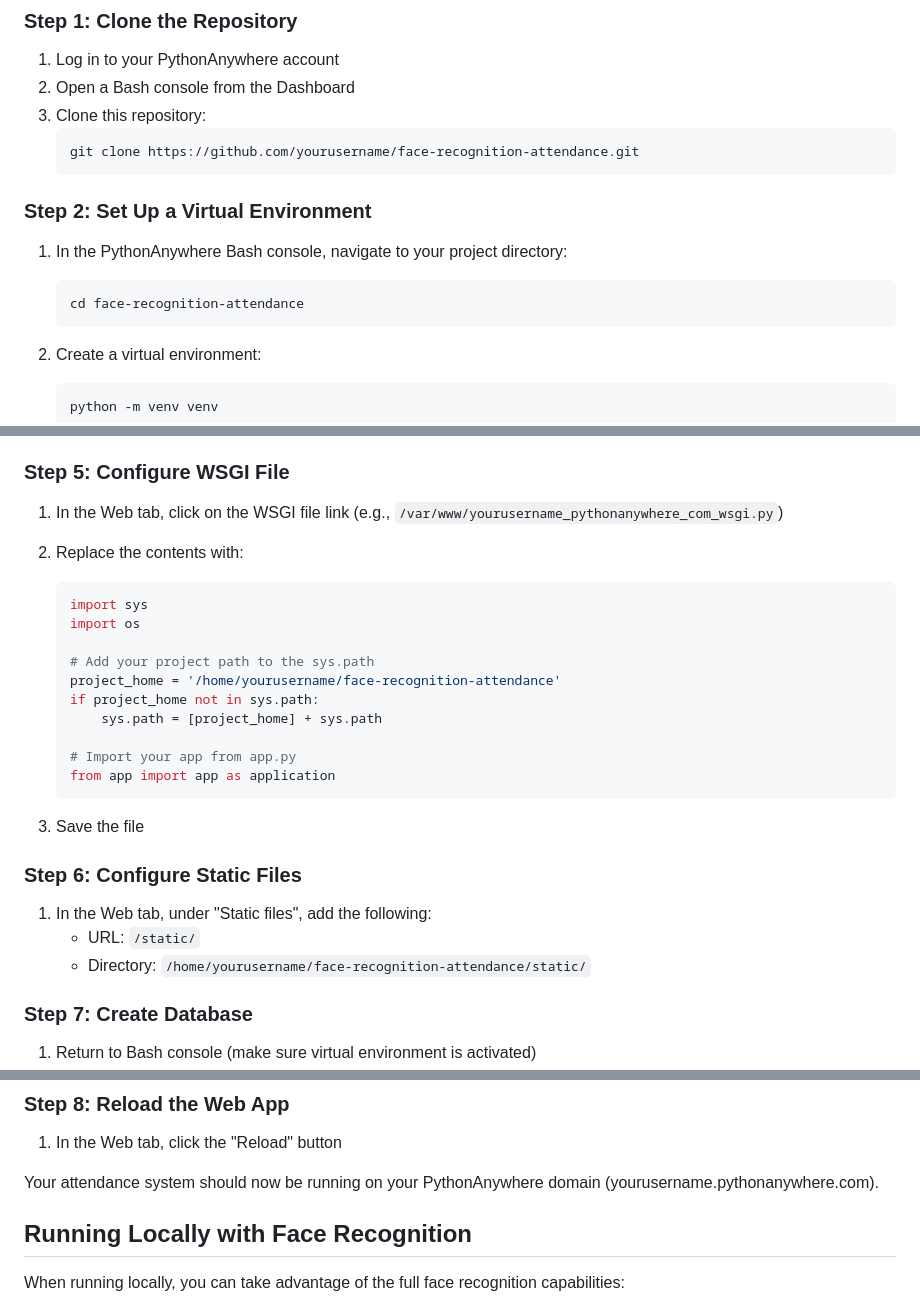
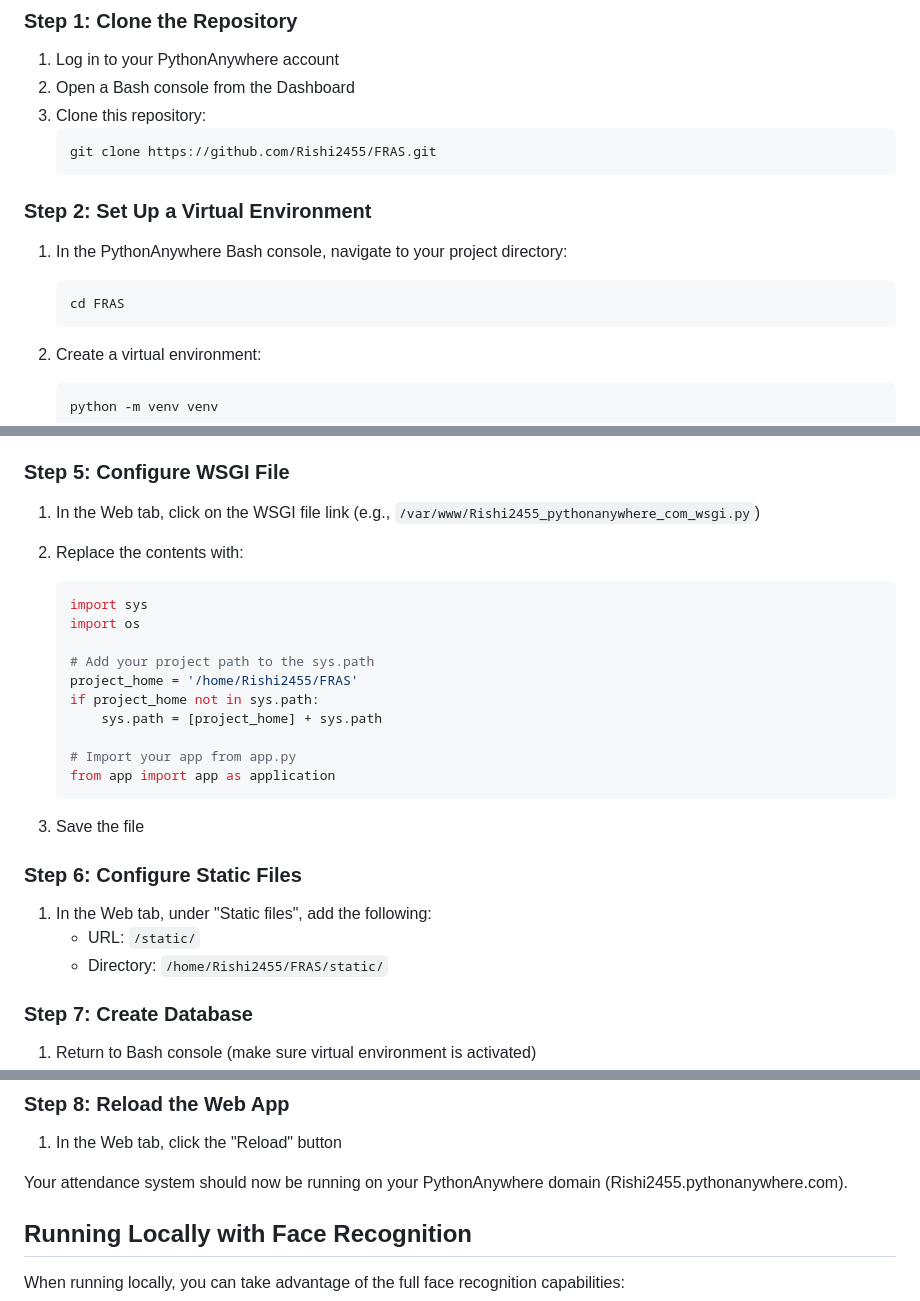
Before and after one commit to Rishi2455/FRAS, a Markdown page: README.md, 3 parts joined by grey strips. GitHub-like rendering.

````diff
--- a/README.md
+++ b/README.md
@@ -32,14 +32,14 @@ A comprehensive Python-based face recognition attendance management system desig
 2. Open a Bash console from the Dashboard
 3. Clone this repository:
    ```
-   git clone https://github.com/yourusername/face-recognition-attendance.git
+   git clone https://github.com/Rishi2455/FRAS.git
    ```
 
 ### Step 2: Set Up a Virtual Environment
 
 1. In the PythonAnywhere Bash console, navigate to your project directory:
    ```
-   cd face-recognition-attendance
+   cd FRAS
    ```
 
 2. Create a virtual environment:
@@ -69,14 +69,14 @@ A comprehensive Python-based face recognition attendance management system desig
 
 ### Step 5: Configure WSGI File
 
-1. In the Web tab, click on the WSGI file link (e.g., `/var/www/yourusername_pythonanywhere_com_wsgi.py`)
+1. In the Web tab, click on the WSGI file link (e.g., `/var/www/Rishi2455_pythonanywhere_com_wsgi.py`)
 2. Replace the contents with:
    ```python
    import sys
    import os
 
    # Add your project path to the sys.path
-   project_home = '/home/yourusername/face-recognition-attendance'
+   project_home = '/home/Rishi2455/FRAS'
    if project_home not in sys.path:
        sys.path = [project_home] + sys.path
 
@@ -90,7 +90,7 @@ A comprehensive Python-based face recognition attendance management system desig
 
 1. In the Web tab, under "Static files", add the following:
    - URL: `/static/`
-   - Directory: `/home/yourusername/face-recognition-attendance/static/`
+   - Directory: `/home/Rishi2455/FRAS/static/`
 
 ### Step 7: Create Database
 
@@ -111,7 +111,7 @@ A comprehensive Python-based face recognition attendance management system desig
 
 1. In the Web tab, click the "Reload" button
 
-Your attendance system should now be running on your PythonAnywhere domain (yourusername.pythonanywhere.com).
+Your attendance system should now be running on your PythonAnywhere domain (Rishi2455.pythonanywhere.com).
 
 ## Running Locally with Face Recognition
 
````
